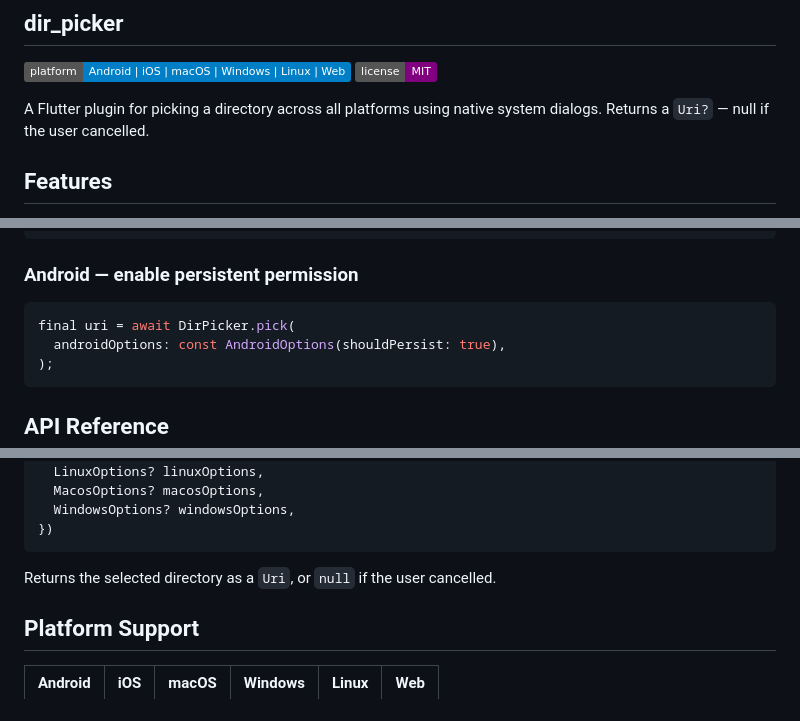
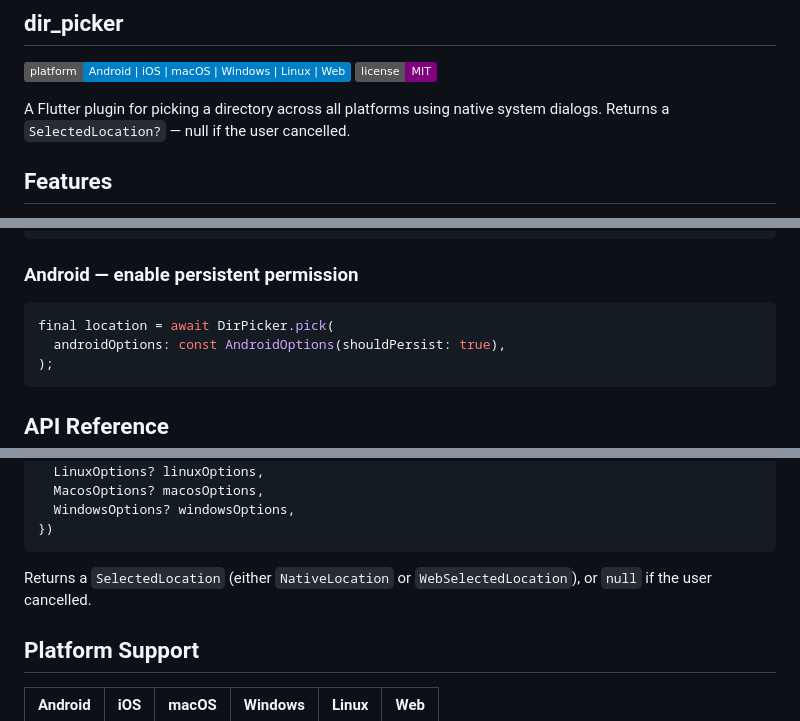
Before and after one commit to vanvixi/dir_picker.flutter, a Markdown page: README.md, 3 parts joined by grey strips. GitHub-like rendering; badges without logos.

````diff
--- a/README.md
+++ b/README.md
@@ -5,7 +5,7 @@
   <a href="https://opensource.org/licenses/MIT"><img src="https://img.shields.io/badge/license-MIT-purple.svg" alt="License: MIT"></a>
 </p>
 
-A Flutter plugin for picking a directory across all platforms using native system dialogs. Returns a `Uri?` — null if the user cancelled.
+A Flutter plugin for picking a directory across all platforms using native system dialogs. Returns a `SelectedLocation?` — null if the user cancelled.
 
 ## Features
 
@@ -206,7 +226,7 @@ final uri = await DirPicker.pick(
 ### Android — enable persistent permission
 
 ```dart
-final uri = await DirPicker.pick(
+final location = await DirPicker.pick(
   androidOptions: const AndroidOptions(shouldPersist: true),
 );
 ```
@@ -224,7 +244,7 @@ static Future<Uri?> pick({
 })
 ```
 
-Returns the selected directory as a `Uri`, or `null` if the user cancelled.
+Returns a `SelectedLocation` (either `NativeLocation` or `WebSelectedLocation`), or `null` if the user cancelled.
 
 ## Platform Support
 
````
Also changed, not shown: other parts of README.md (+36 -16 lines).
